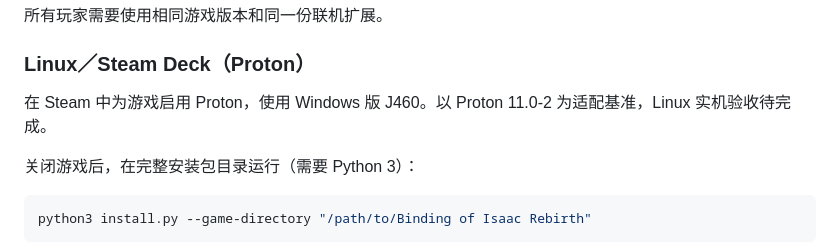
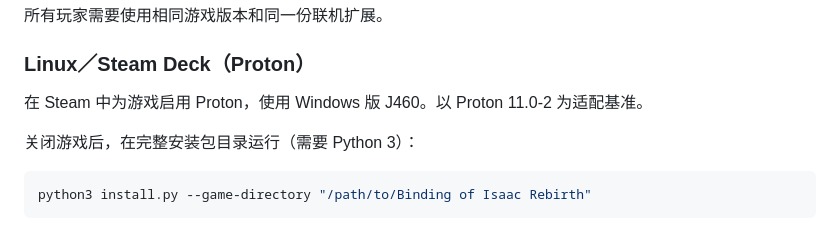
Before and after one commit to BMingSY/isaac-lan, a Markdown page: README.md, the part around the change. Drawn GitHub-style.

Commit message:
docs: remove temporary Linux acceptance and local package notes

```diff
--- a/README.md
+++ b/README.md
@@ -18,7 +18,7 @@
 
 ### Linux／Steam Deck（Proton）
 
-在 Steam 中为游戏启用 Proton，使用 Windows 版 J460。以 Proton 11.0-2 为适配基准，Linux 实机验收待完成。
+在 Steam 中为游戏启用 Proton，使用 Windows 版 J460。以 Proton 11.0-2 为适配基准。
 
 关闭游戏后，在完整安装包目录运行（需要 Python 3）：
 
```
Also changed, not shown: docs/party-compatibility.md (+1 -5 lines).
